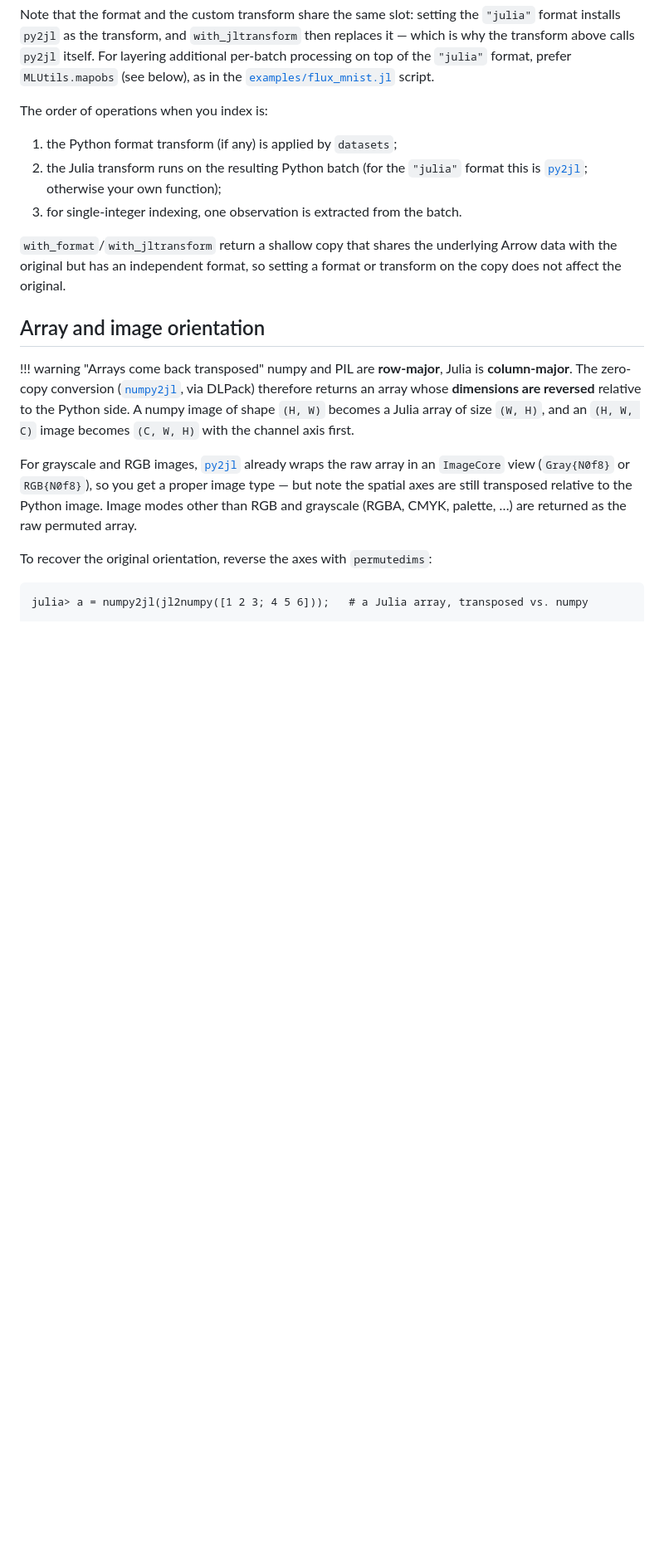
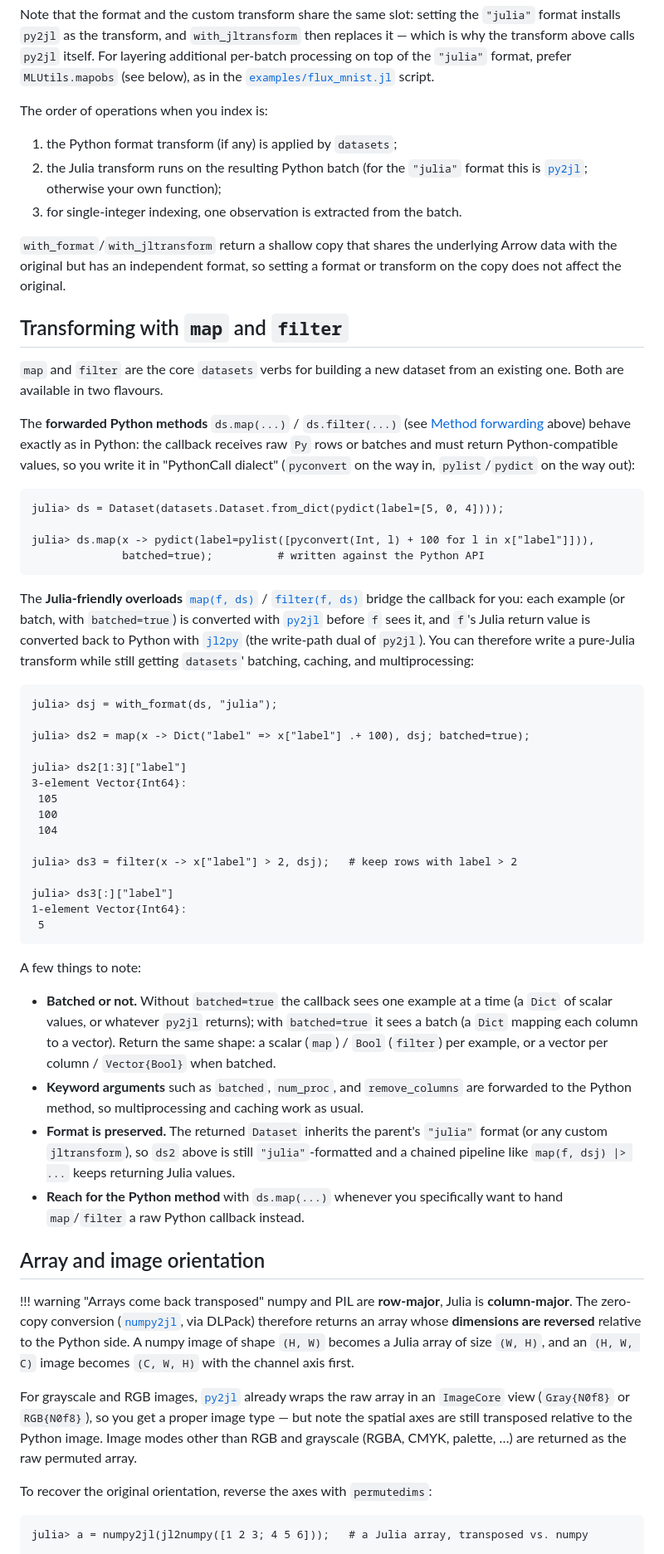
Before and after one commit to JuliaGenAI/HuggingFaceDatasets.jl, a Markdown page: docs/src/guide.md, the part around the change. Shown at 83% size. Rendered like a GitHub page; blank space fills up the shorter version.

Commit message:
docs: guide section on map/filter behavior
Explain the two flavours (forwarded Python method vs Julia-friendly overload),
batched vs non-batched callbacks, keyword forwarding, and format preservation.

Co-Authored-By: Claude Opus 4.8 (1M context) <noreply@anthropic.com>

````diff
--- a/docs/src/guide.md
+++ b/docs/src/guide.md
@@ -216,6 +216,63 @@ The order of operations when you index is:
 data with the original but has an independent format, so setting a format or transform on
 the copy does not affect the original.
 
+## Transforming with `map` and `filter`
+
+`map` and `filter` are the core `datasets` verbs for building a new dataset from an
+existing one. Both are available in two flavours.
+
+The **forwarded Python methods** `ds.map(...)` / `ds.filter(...)` (see
+[Method forwarding](@ref) above) behave exactly as in Python: the callback receives raw
+`Py` rows or batches and must return Python-compatible values, so you write it in
+"PythonCall dialect" (`pyconvert` on the way in, `pylist`/`pydict` on the way out):
+
+```julia-repl
+julia> ds = Dataset(datasets.Dataset.from_dict(pydict(label=[5, 0, 4])));
+
+julia> ds.map(x -> pydict(label=pylist([pyconvert(Int, l) + 100 for l in x["label"]])),
+              batched=true);          # written against the Python API
+```
+
+The **Julia-friendly overloads** [`map(f, ds)`](@ref) / [`filter(f, ds)`](@ref) bridge
+the callback for you: each example (or batch, with `batched=true`) is converted with
+[`py2jl`](@ref) before `f` sees it, and `f`'s Julia return value is converted back to
+Python with [`jl2py`](@ref) (the write-path dual of `py2jl`). You can therefore write a
+pure-Julia transform while still getting `datasets`' batching, caching, and
+multiprocessing:
+
+```julia-repl
+julia> dsj = with_format(ds, "julia");
+
+julia> ds2 = map(x -> Dict("label" => x["label"] .+ 100), dsj; batched=true);
+
+julia> ds2[1:3]["label"]
+3-element Vector{Int64}:
+ 105
+ 100
+ 104
+
+julia> ds3 = filter(x -> x["label"] > 2, dsj);   # keep rows with label > 2
+
+julia> ds3[:]["label"]
+1-element Vector{Int64}:
+ 5
+```
+
+A few things to note:
+
+- **Batched or not.** Without `batched=true` the callback sees one example at a time (a
+  `Dict` of scalar values, or whatever `py2jl` returns); with `batched=true` it sees a
+  batch (a `Dict` mapping each column to a vector). Return the same shape: a scalar
+  (`map`) / `Bool` (`filter`) per example, or a vector per column / `Vector{Bool}` when
+  batched.
+- **Keyword arguments** such as `batched`, `num_proc`, and `remove_columns` are forwarded
+  to the Python method, so multiprocessing and caching work as usual.
+- **Format is preserved.** The returned `Dataset` inherits the parent's `"julia"` format
+  (or any custom `jltransform`), so `ds2` above is still `"julia"`-formatted and a chained
+  pipeline like `map(f, dsj) |> ...` keeps returning Julia values.
+- **Reach for the Python method** with `ds.map(...)` whenever you specifically want to
+  hand `map`/`filter` a raw Python callback instead.
+
 ## Array and image orientation
 
 !!! warning "Arrays come back transposed"
````
